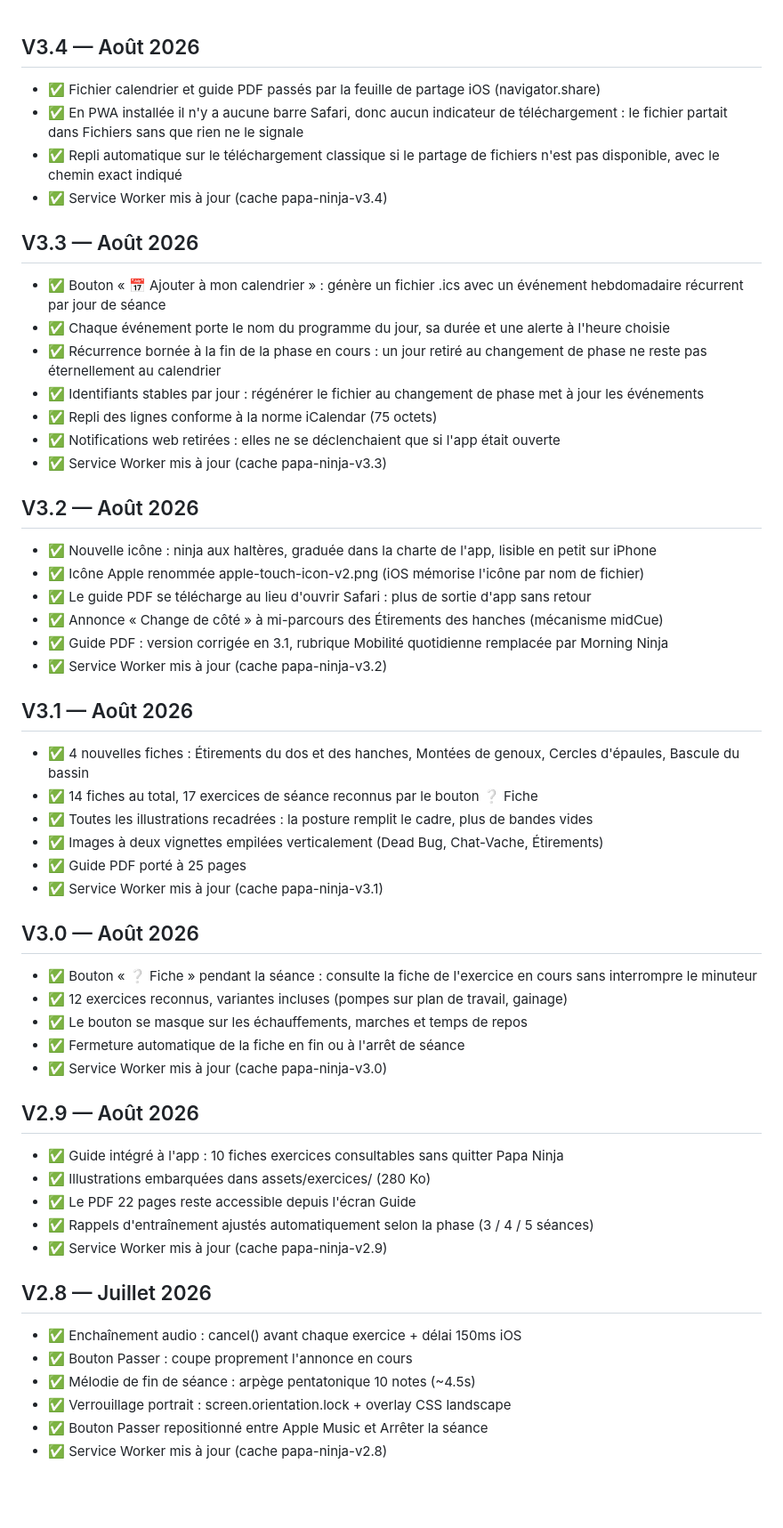
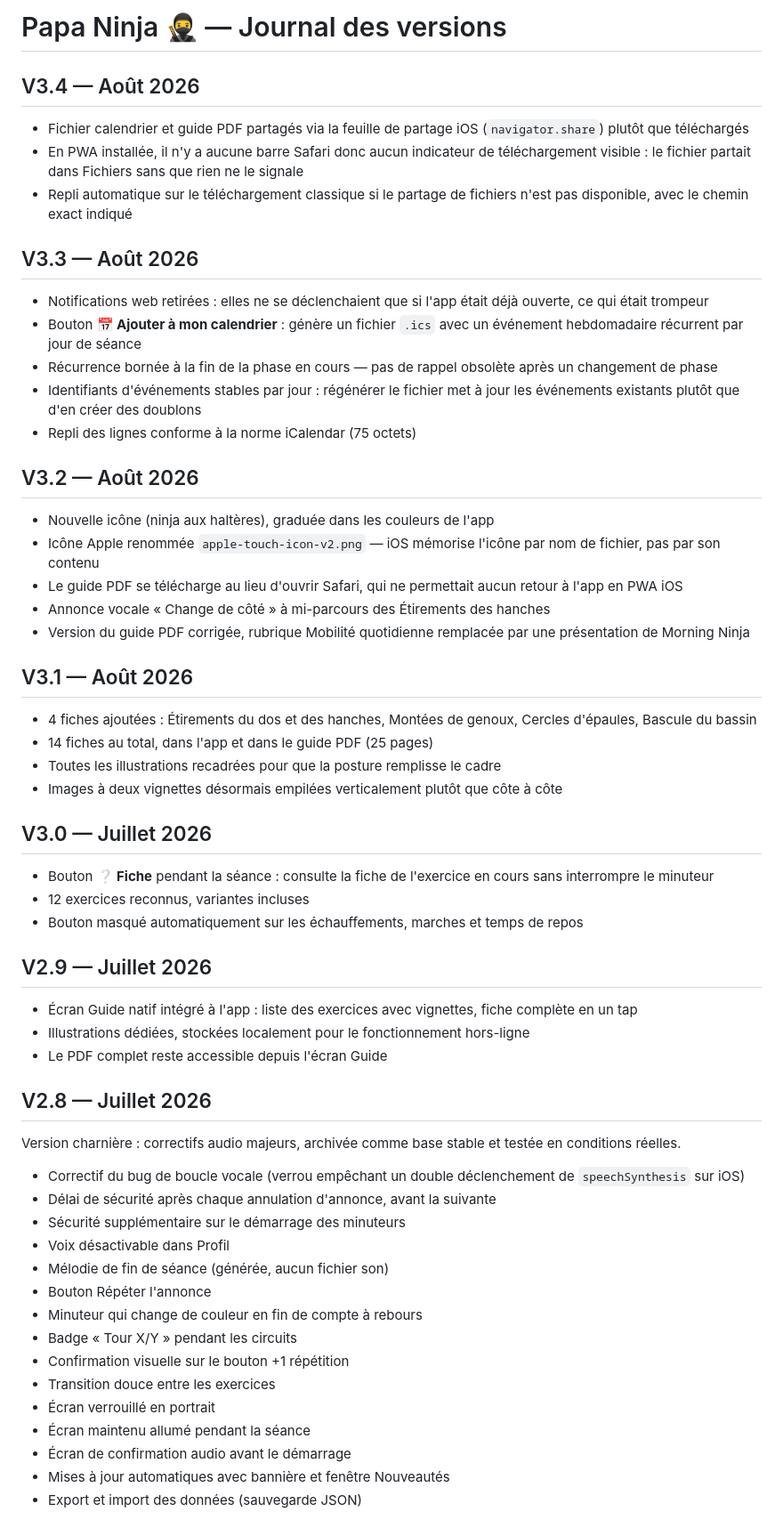
Before and after one commit to 72100sj-creator/papa-ninja, a Markdown page: CHANGELOG.md, the part around one of its changes. Shown at 89% size. GitHub-like rendering; blank space fills up the shorter version.

```diff
--- a/CHANGELOG.md
+++ b/CHANGELOG.md
@@ -1,53 +1,55 @@
+# Papa Ninja 🥷 — Journal des versions
+
 ## V3.4 — Août 2026
-- ✅ Fichier calendrier et guide PDF passés par la feuille de partage iOS (navigator.share)
-- ✅ En PWA installée il n'y a aucune barre Safari, donc aucun indicateur de téléchargement : le fichier partait dans Fichiers sans que rien ne le signale
-- ✅ Repli automatique sur le téléchargement classique si le partage de fichiers n'est pas disponible, avec le chemin exact indiqué
-- ✅ Service Worker mis à jour (cache papa-ninja-v3.4)
+- Fichier calendrier et guide PDF partagés via la feuille de partage iOS (`navigator.share`) plutôt que téléchargés
+- En PWA installée, il n'y a aucune barre Safari donc aucun indicateur de téléchargement visible : le fichier partait dans Fichiers sans que rien ne le signale
+- Repli automatique sur le téléchargement classique si le partage de fichiers n'est pas disponible, avec le chemin exact indiqué
 
 ## V3.3 — Août 2026
-- ✅ Bouton « 📅 Ajouter à mon calendrier » : génère un fichier .ics avec un événement hebdomadaire récurrent par jour de séance
-- ✅ Chaque événement porte le nom du programme du jour, sa durée et une alerte à l'heure choisie
-- ✅ Récurrence bornée à la fin de la phase en cours : un jour retiré au changement de phase ne reste pas éternellement au calendrier
-- ✅ Identifiants stables par jour : régénérer le fichier au changement de phase met à jour les événements
-- ✅ Repli des lignes conforme à la norme iCalendar (75 octets)
-- ✅ Notifications web retirées : elles ne se déclenchaient que si l'app était ouverte
-- ✅ Service Worker mis à jour (cache papa-ninja-v3.3)
+- Notifications web retirées : elles ne se déclenchaient que si l'app était déjà ouverte, ce qui était trompeur
+- Bouton **📅 Ajouter à mon calendrier** : génère un fichier `.ics` avec un événement hebdomadaire récurrent par jour de séance
+- Récurrence bornée à la fin de la phase en cours — pas de rappel obsolète après un changement de phase
+- Identifiants d'événements stables par jour : régénérer le fichier met à jour les événements existants plutôt que d'en créer des doublons
+- Repli des lignes conforme à la norme iCalendar (75 octets)
 
 ## V3.2 — Août 2026
-- ✅ Nouvelle icône : ninja aux haltères, graduée dans la charte de l'app, lisible en petit sur iPhone
-- ✅ Icône Apple renommée apple-touch-icon-v2.png (iOS mémorise l'icône par nom de fichier)
-- ✅ Le guide PDF se télécharge au lieu d'ouvrir Safari : plus de sortie d'app sans retour
-- ✅ Annonce « Change de côté » à mi-parcours des Étirements des hanches (mécanisme midCue)
-- ✅ Guide PDF : version corrigée en 3.1, rubrique Mobilité quotidienne remplacée par Morning Ninja
-- ✅ Service Worker mis à jour (cache papa-ninja-v3.2)
+- Nouvelle icône (ninja aux haltères), graduée dans les couleurs de l'app
+- Icône Apple renommée `apple-touch-icon-v2.png` — iOS mémorise l'icône par nom de fichier, pas par son contenu
+- Le guide PDF se télécharge au lieu d'ouvrir Safari, qui ne permettait aucun retour à l'app en PWA iOS
+- Annonce vocale « Change de côté » à mi-parcours des Étirements des hanches
+- Version du guide PDF corrigée, rubrique Mobilité quotidienne remplacée par une présentation de Morning Ninja
 
 ## V3.1 — Août 2026
-- ✅ 4 nouvelles fiches : Étirements du dos et des hanches, Montées de genoux, Cercles d'épaules, Bascule du bassin
-- ✅ 14 fiches au total, 17 exercices de séance reconnus par le bouton ❔ Fiche
-- ✅ Toutes les illustrations recadrées : la posture remplit le cadre, plus de bandes vides
-- ✅ Images à deux vignettes empilées verticalement (Dead Bug, Chat-Vache, Étirements)
-- ✅ Guide PDF porté à 25 pages
-- ✅ Service Worker mis à jour (cache papa-ninja-v3.1)
+- 4 fiches ajoutées : Étirements du dos et des hanches, Montées de genoux, Cercles d'épaules, Bascule du bassin
+- 14 fiches au total, dans l'app et dans le guide PDF (25 pages)
+- Toutes les illustrations recadrées pour que la posture remplisse le cadre
+- Images à deux vignettes désormais empilées verticalement plutôt que côte à côte
 
-## V3.0 — Août 2026
-- ✅ Bouton « ❔ Fiche » pendant la séance : consulte la fiche de l'exercice en cours sans interrompre le minuteur
-- ✅ 12 exercices reconnus, variantes incluses (pompes sur plan de travail, gainage)
-- ✅ Le bouton se masque sur les échauffements, marches et temps de repos
-- ✅ Fermeture automatique de la fiche en fin ou à l'arrêt de séance
-- ✅ Service Worker mis à jour (cache papa-ninja-v3.0)
+## V3.0 — Juillet 2026
+- Bouton **❔ Fiche** pendant la séance : consulte la fiche de l'exercice en cours sans interrompre le minuteur
+- 12 exercices reconnus, variantes incluses
+- Bouton masqué automatiquement sur les échauffements, marches et temps de repos
 
-## V2.9 — Août 2026
-- ✅ Guide intégré à l'app : 10 fiches exercices consultables sans quitter Papa Ninja
-- ✅ Illustrations embarquées dans assets/exercices/ (280 Ko)
-- ✅ Le PDF 22 pages reste accessible depuis l'écran Guide
-- ✅ Rappels d'entraînement ajustés automatiquement selon la phase (3 / 4 / 5 séances)
-- ✅ Service Worker mis à jour (cache papa-ninja-v2.9)
+## V2.9 — Juillet 2026
+- Écran Guide natif intégré à l'app : liste des exercices avec vignettes, fiche complète en un tap
+- Illustrations dédiées, stockées localement pour le fonctionnement hors-ligne
+- Le PDF complet reste accessible depuis l'écran Guide
 
 ## V2.8 — Juillet 2026
-- ✅ Enchaînement audio : cancel() avant chaque exercice + délai 150ms iOS
-- ✅ Bouton Passer : coupe proprement l'annonce en cours
-- ✅ Mélodie de fin de séance : arpège pentatonique 10 notes (~4.5s)
-- ✅ Verrouillage portrait : screen.orientation.lock + overlay CSS landscape
-- ✅ Bouton Passer repositionné entre Apple Music et Arrêter la séance
-- ✅ Service Worker mis à jour (cache papa-ninja-v2.8)
+Version charnière : correctifs audio majeurs, archivée comme base stable et testée en conditions réelles.
+- Correctif du bug de boucle vocale (verrou empêchant un double déclenchement de `speechSynthesis` sur iOS)
+- Délai de sécurité après chaque annulation d'annonce, avant la suivante
+- Sécurité supplémentaire sur le démarrage des minuteurs
+- Voix désactivable dans Profil
+- Mélodie de fin de séance (générée, aucun fichier son)
+- Bouton Répéter l'annonce
+- Minuteur qui change de couleur en fin de compte à rebours
+- Badge « Tour X/Y » pendant les circuits
+- Confirmation visuelle sur le bouton +1 répétition
+- Transition douce entre les exercices
+- Écran verrouillé en portrait
+- Écran maintenu allumé pendant la séance
+- Écran de confirmation audio avant le démarrage
+- Mises à jour automatiques avec bannière et fenêtre Nouveautés
+- Export et import des données (sauvegarde JSON)
 
```
Also changed, not shown: other parts of CHANGELOG.md (+27 -70 lines).
